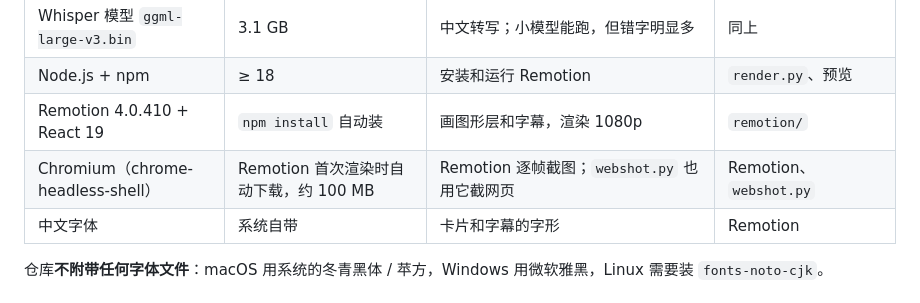
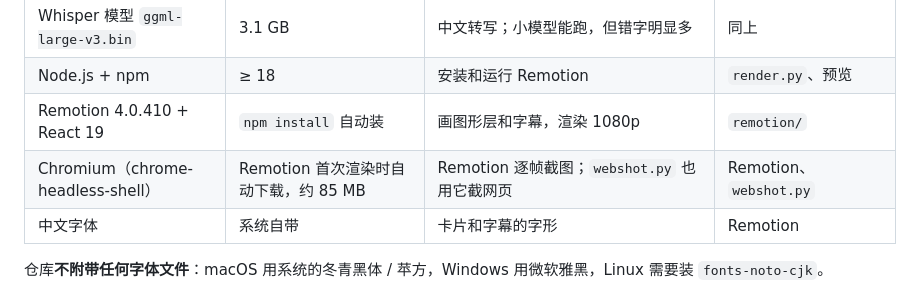
Before and after one commit to heloraai/hollandcut, a Markdown page: README.md, the part around the change. Rendered like a GitHub page.

Commit message:
docs: 浏览器下载体积按实测改为 85 MB

```diff
--- a/README.md
+++ b/README.md
@@ -53,7 +53,7 @@ agent 第一步只出提案（素材体检 + 画面结构 + 缺图清单），**
 | Whisper 模型 `ggml-large-v3.bin` | 3.1 GB | 中文转写；小模型能跑，但错字明显多 | 同上 |
 | Node.js + npm | ≥ 18 | 安装和运行 Remotion | `render.py`、预览 |
 | Remotion 4.0.410 + React 19 | `npm install` 自动装 | 画图形层和字幕，渲染 1080p | `remotion/` |
-| Chromium（chrome-headless-shell） | Remotion 首次渲染时自动下载，约 100 MB | Remotion 逐帧截图；`webshot.py` 也用它截网页 | Remotion、`webshot.py` |
+| Chromium（chrome-headless-shell） | Remotion 首次渲染时自动下载，约 85 MB | Remotion 逐帧截图；`webshot.py` 也用它截网页 | Remotion、`webshot.py` |
 | 中文字体 | 系统自带 | 卡片和字幕的字形 | Remotion |
 
 仓库**不附带任何字体文件**：macOS 用系统的冬青黑体 / 苹方，Windows 用微软雅黑，Linux 需要装 `fonts-noto-cjk`。
```
